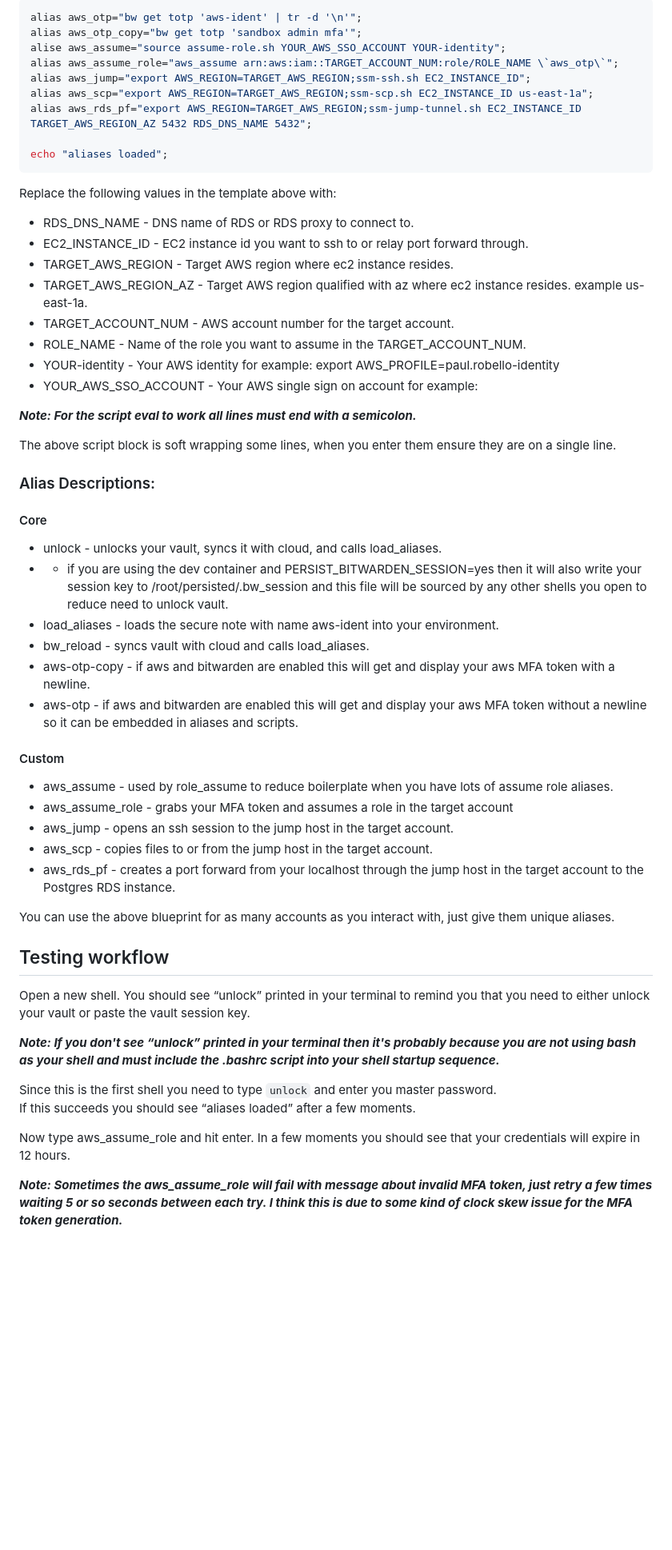
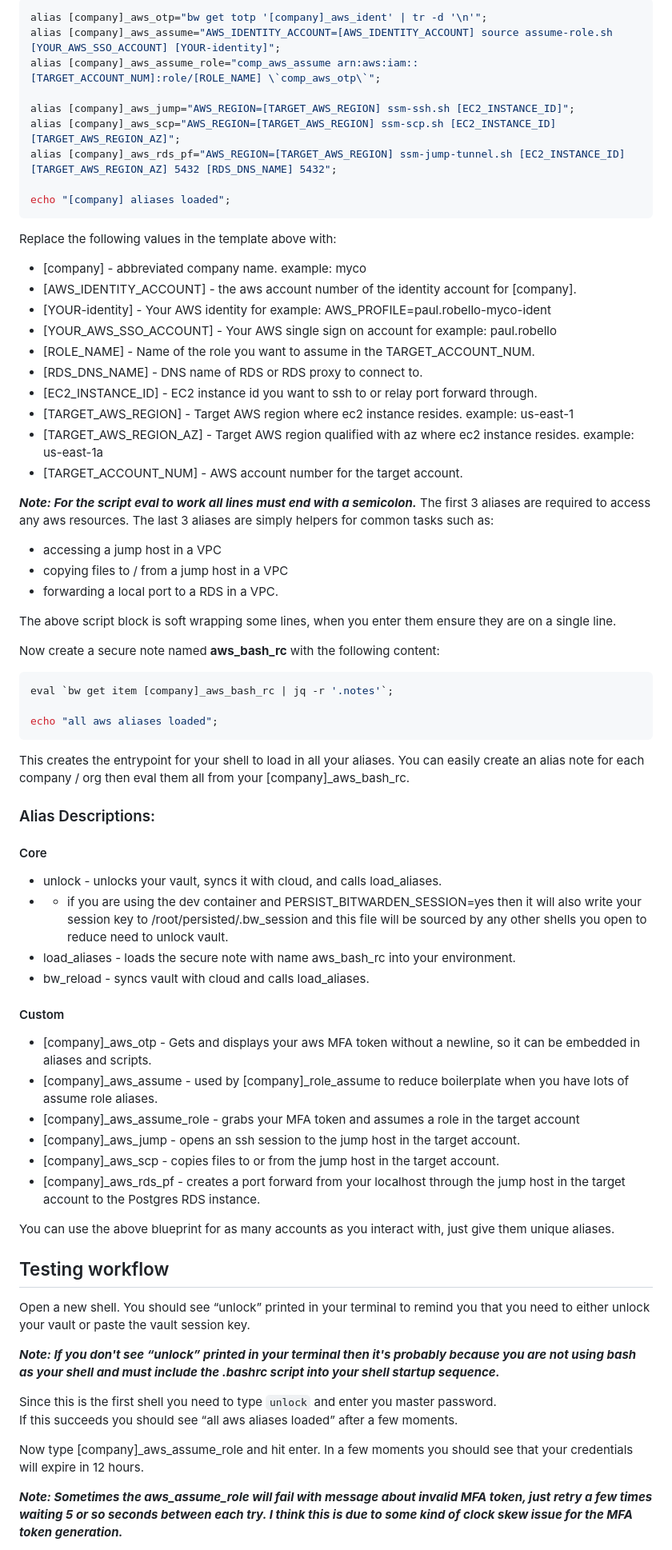
Before and after one commit to devxpod/GDC, a Markdown page: docs/bitwarden/readme.md, the part around the change printed below. Shown: that part at 80% size. GitHub-like rendering; blank space fills up the shorter version.

Commit message:
updated bitwarden docs to better support use with multiple orgs / companies

````diff
--- a/docs/bitwarden/readme.md
+++ b/docs/bitwarden/readme.md
@@ -62,57 +76,77 @@ Using your browser log into your Bitwarden vault and create a secure note named
 ```bash
-alias aws_otp="bw get totp 'aws-ident' | tr -d '\n'";
-alias aws_otp_copy="bw get totp 'sandbox admin mfa'";
-alise aws_assume="source assume-role.sh YOUR_AWS_SSO_ACCOUNT YOUR-identity";
-alias aws_assume_role="aws_assume arn:aws:iam::TARGET_ACCOUNT_NUM:role/ROLE_NAME \`aws_otp\`";
-alias aws_jump="export AWS_REGION=TARGET_AWS_REGION;ssm-ssh.sh EC2_INSTANCE_ID";
-alias aws_scp="export AWS_REGION=TARGET_AWS_REGION;ssm-scp.sh EC2_INSTANCE_ID us-east-1a";
-alias aws_rds_pf="export AWS_REGION=TARGET_AWS_REGION;ssm-jump-tunnel.sh EC2_INSTANCE_ID TARGET_AWS_REGION_AZ 5432 RDS_DNS_NAME 5432";
+alias [company]_aws_otp="bw get totp '[company]_aws_ident' | tr -d '\n'";
+alias [company]_aws_assume="AWS_IDENTITY_ACCOUNT=[AWS_IDENTITY_ACCOUNT] source assume-role.sh [YOUR_AWS_SSO_ACCOUNT] [YOUR-identity]";
+alias [company]_aws_assume_role="comp_aws_assume arn:aws:iam::[TARGET_ACCOUNT_NUM]:role/[ROLE_NAME] \`comp_aws_otp\`";
 
-echo "aliases loaded";
+alias [company]_aws_jump="AWS_REGION=[TARGET_AWS_REGION] ssm-ssh.sh [EC2_INSTANCE_ID]";
+alias [company]_aws_scp="AWS_REGION=[TARGET_AWS_REGION] ssm-scp.sh [EC2_INSTANCE_ID] [TARGET_AWS_REGION_AZ]";
+alias [company]_aws_rds_pf="AWS_REGION=[TARGET_AWS_REGION] ssm-jump-tunnel.sh [EC2_INSTANCE_ID] [TARGET_AWS_REGION_AZ] 5432 [RDS_DNS_NAME] 5432";
+
+echo "[company] aliases loaded";
 ```
 Replace the following values in the template above with:
-* RDS_DNS_NAME - DNS name of RDS or RDS proxy to connect to.
-* EC2_INSTANCE_ID - EC2 instance id you want to ssh to or relay port forward through.
-* TARGET_AWS_REGION - Target AWS region where ec2 instance resides.
-* TARGET_AWS_REGION_AZ - Target AWS region qualified with az where ec2 instance resides. example us-east-1a.
-* TARGET_ACCOUNT_NUM - AWS account number for the target account.
-* ROLE_NAME - Name of the role you want to assume in the TARGET_ACCOUNT_NUM.
-* YOUR-identity - Your AWS identity for example:  export AWS_PROFILE=paul.robello-identity
-* YOUR_AWS_SSO_ACCOUNT - Your AWS single sign on account for example:
+* [company] - abbreviated company name. example: myco
+* [AWS_IDENTITY_ACCOUNT] - the aws account number of the identity account for [company].
+* [YOUR-identity] - Your AWS identity for example: AWS_PROFILE=paul.robello-myco-ident
+* [YOUR_AWS_SSO_ACCOUNT] - Your AWS single sign on account for example: paul.robello
+* [ROLE_NAME] - Name of the role you want to assume in the TARGET_ACCOUNT_NUM.
+* [RDS_DNS_NAME] - DNS name of RDS or RDS proxy to connect to.
+* [EC2_INSTANCE_ID] - EC2 instance id you want to ssh to or relay port forward through.
+* [TARGET_AWS_REGION] - Target AWS region where ec2 instance resides. example: us-east-1
+* [TARGET_AWS_REGION_AZ] - Target AWS region qualified with az where ec2 instance resides. example: us-east-1a
+* [TARGET_ACCOUNT_NUM] - AWS account number for the target account.
+
 
 **_Note: For the script eval to work all lines must end with a semicolon._**
+The first 3 aliases are required to access any aws resources. The last 3 aliases are simply helpers for common tasks such
+as:
+* accessing a jump host in a VPC
+* copying files to / from a jump host in a VPC
+* forwarding a local port to a RDS in a VPC.
 
 The above script block is soft wrapping some lines, when you enter them ensure they are on a single line.
+
+Now create a secure note named **aws_bash_rc** with the following content:
+```bash
+eval `bw get item [company]_aws_bash_rc | jq -r '.notes'`;
+
+echo "all aws aliases loaded";
+```
+
+This creates the entrypoint for your shell to load in all your aliases. You can easily create an alias note for each
+company / org then eval them all from your [company]_aws_bash_rc.
 
 ### Alias Descriptions:
 #### Core
 * unlock - unlocks your vault, syncs it with cloud, and calls load_aliases.
 * * if you are using the dev container and PERSIST_BITWARDEN_SESSION=yes then it will also write your session key to /root/persisted/.bw_session and this file will be sourced by any other shells you open to reduce need to unlock vault.
-* load_aliases - loads the secure note with name aws-ident into your environment.
+* load_aliases - loads the secure note with name aws_bash_rc into your environment.
 * bw_reload - syncs vault with cloud and calls load_aliases.
-* aws-otp-copy - if aws and bitwarden are enabled this will get and display your aws MFA token with a newline.
-* aws-otp - if aws and bitwarden are enabled this will get and display your aws MFA token without a newline so it can be embedded in aliases and scripts.
 
 #### Custom
-* aws_assume - used by role_assume to reduce boilerplate when you have lots of assume role aliases.
-* aws_assume_role - grabs your MFA token and assumes a role in the target account
-* aws_jump - opens an ssh session to the jump host in the target account.
-* aws_scp - copies files to or from the jump host in the target account.
-* aws_rds_pf - creates a port forward from your localhost through the jump host in the target account to the Postgres RDS instance.
+* [company]_aws_otp - Gets and displays your aws MFA token without a newline, so it can be embedded in aliases and scripts.
+* [company]_aws_assume - used by [company]_role_assume to reduce boilerplate when you have lots of assume role aliases.
+* [company]_aws_assume_role - grabs your MFA token and assumes a role in the target account
+* [company]_aws_jump - opens an ssh session to the jump host in the target account.
+* [company]_aws_scp - copies files to or from the jump host in the target account.
+* [company]_aws_rds_pf - creates a port forward from your localhost through the jump host in the target account to the Postgres RDS instance.
 
 You can use the above blueprint for as many accounts as you interact with, just give them unique aliases.
 
 ## Testing workflow
 
-Open a new shell. You should see “unlock” printed in your terminal to remind you that you need to either unlock your vault or paste the vault session key.
+Open a new shell. You should see “unlock” printed in your terminal to remind you that you need to either unlock your
+vault or paste the vault session key.
 
-**_Note: If you don't see “unlock” printed in your terminal then it's probably because you are not using bash as your shell and must include the .bashrc script into your shell startup sequence._**
+**_Note: If you don't see “unlock” printed in your terminal then it's probably because you are not using bash as your
+shell and must include the .bashrc script into your shell startup sequence._**
 
 Since this is the first shell you need to type `unlock` and enter you master password.
-If this succeeds you should see “aliases loaded” after a few moments.
+If this succeeds you should see “all aws aliases loaded” after a few moments.
 
-Now type aws_assume_role and hit enter. In a few moments you should see that your credentials will expire in 12 hours.
+Now type [company]_aws_assume_role and hit enter. In a few moments you should see that your credentials will expire in 12 hours.
 
-**_Note: Sometimes the aws_assume_role will fail with message about invalid MFA token, just retry a few times waiting 5 or so seconds between each try.
+**_Note: Sometimes the aws_assume_role will fail with message about invalid MFA token, just retry a few times waiting 5
+or so seconds between each try.
 I think this is due to some kind of clock skew issue for the MFA token generation._**
 
````
Also changed, not shown: other parts of docs/bitwarden/readme.md (+35 -20 lines), docs/bitwarden/images/pop-out.png (added).
